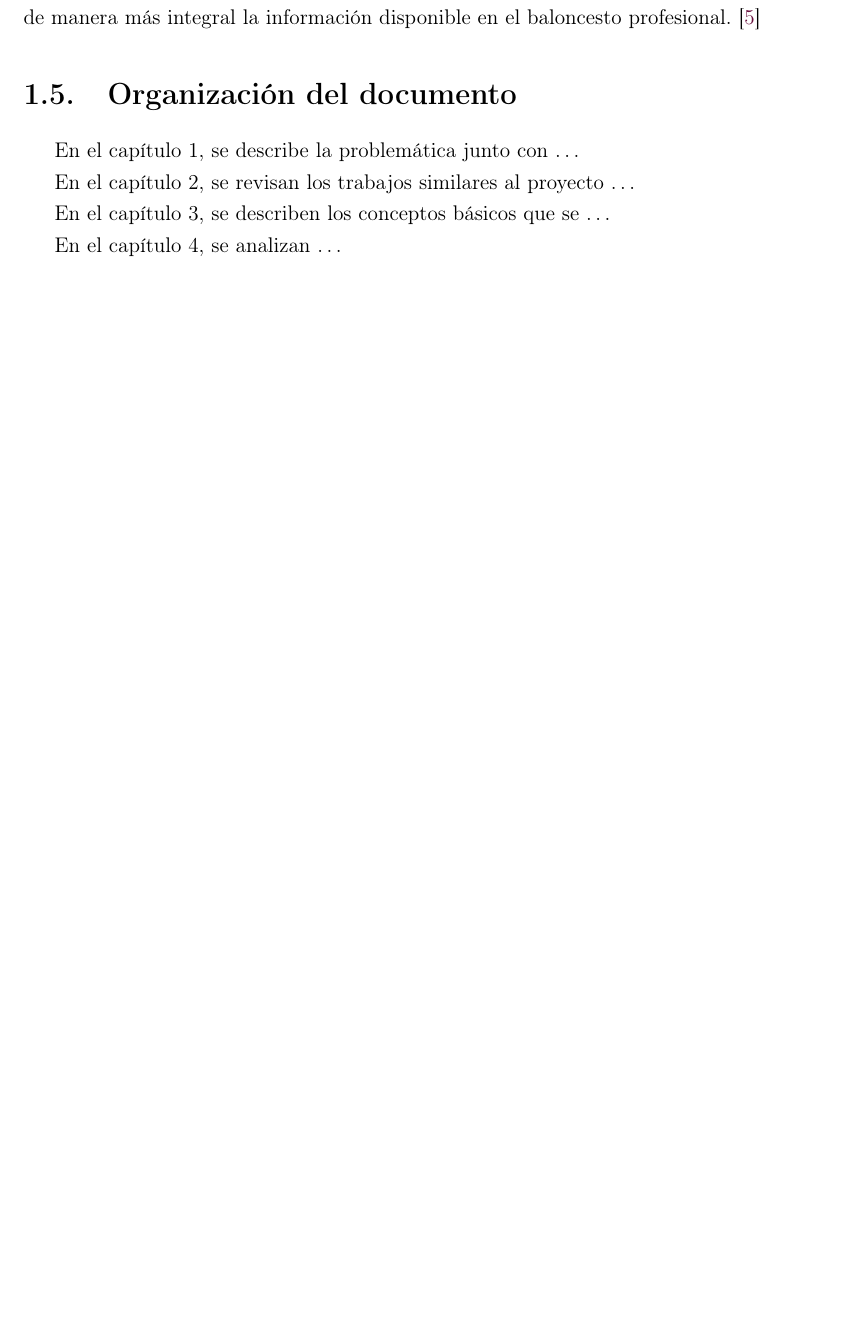
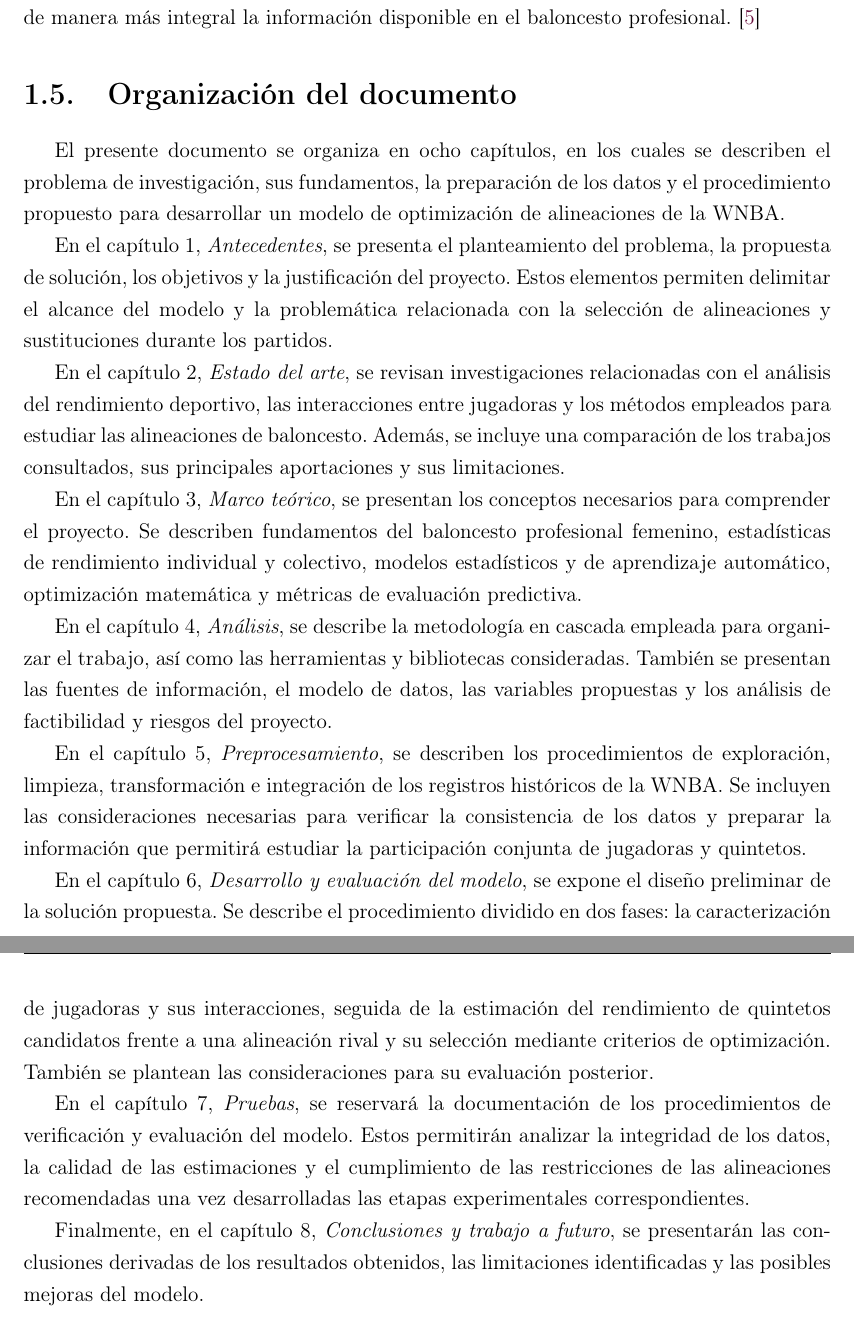
Before and after one commit to UlisesACC/trabajo_terminal, a LaTeX document (main.tex): part of page 18 of 154 before the commit and two parts of pages 18 and 19 of 155 after it, the two joined at a grey line, cut so that both start at the same text, the shorter picture padded with empty space. Compiled offline with pdfLaTeX.

Commit message:
Desarrollar organizacion del documento de TT1

```diff
--- a/main.tex
+++ b/main.tex
@@ -309,13 +309,23 @@ Variable derivada & Característica obtenida a partir de cálculos o transformac
 
 
 \section{Organización del documento}
-En el capítulo 1, se describe la problemática junto con \ldots
+El presente documento se organiza en ocho capítulos, en los cuales se describen el problema de investigación, sus fundamentos, la preparación de los datos y el procedimiento propuesto para desarrollar un modelo de optimización de alineaciones de la WNBA.
 
-En el capítulo 2, se revisan los trabajos similares al proyecto \ldots
+En el capítulo 1, \textit{Antecedentes}, se presenta el planteamiento del problema, la propuesta de solución, los objetivos y la justificación del proyecto. Estos elementos permiten delimitar el alcance del modelo y la problemática relacionada con la selección de alineaciones y sustituciones durante los partidos.
 
-En el capítulo 3, se describen los conceptos básicos que se \ldots
+En el capítulo 2, \textit{Estado del arte}, se revisan investigaciones relacionadas con el análisis del rendimiento deportivo, las interacciones entre jugadoras y los métodos empleados para estudiar las alineaciones de baloncesto. Además, se incluye una comparación de los trabajos consultados, sus principales aportaciones y sus limitaciones.
 
-En el capítulo 4, se analizan \ldots
+En el capítulo 3, \textit{Marco teórico}, se presentan los conceptos necesarios para comprender el proyecto. Se describen fundamentos del baloncesto profesional femenino, estadísticas de rendimiento individual y colectivo, modelos estadísticos y de aprendizaje automático, optimización matemática y métricas de evaluación predictiva.
+
+En el capítulo 4, \textit{Análisis}, se describe la metodología en cascada empleada para organizar el trabajo, así como las herramientas y bibliotecas consideradas. También se presentan las fuentes de información, el modelo de datos, las variables propuestas y los análisis de factibilidad y riesgos del proyecto.
+
+En el capítulo 5, \textit{Preprocesamiento}, se describen los procedimientos de exploración, limpieza, transformación e integración de los registros históricos de la WNBA. Se incluyen las consideraciones necesarias para verificar la consistencia de los datos y preparar la información que permitirá estudiar la participación conjunta de jugadoras y quintetos.
+
+En el capítulo 6, \textit{Desarrollo y evaluación del modelo}, se expone el diseño preliminar de la solución propuesta. Se describe el procedimiento dividido en dos fases: la caracterización de jugadoras y sus interacciones, seguida de la estimación del rendimiento de quintetos candidatos frente a una alineación rival y su selección mediante criterios de optimización. También se plantean las consideraciones para su evaluación posterior.
+
+En el capítulo 7, \textit{Pruebas}, se reservará la documentación de los procedimientos de verificación y evaluación del modelo. Estos permitirán analizar la integridad de los datos, la calidad de las estimaciones y el cumplimiento de las restricciones de las alineaciones recomendadas una vez desarrolladas las etapas experimentales correspondientes.
+
+Finalmente, en el capítulo 8, \textit{Conclusiones y trabajo a futuro}, se presentarán las conclusiones derivadas de los resultados obtenidos, las limitaciones identificadas y las posibles mejoras del modelo.
 
 % ============================================================
 % CAPÍTULO 2. ESTADO DEL ARTE
```
